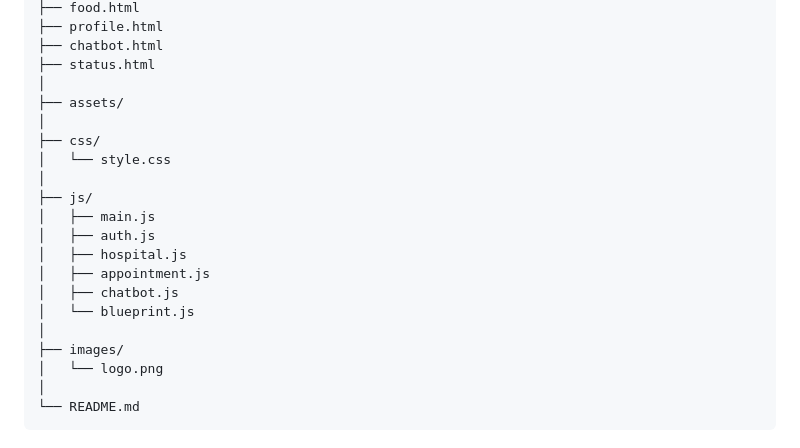
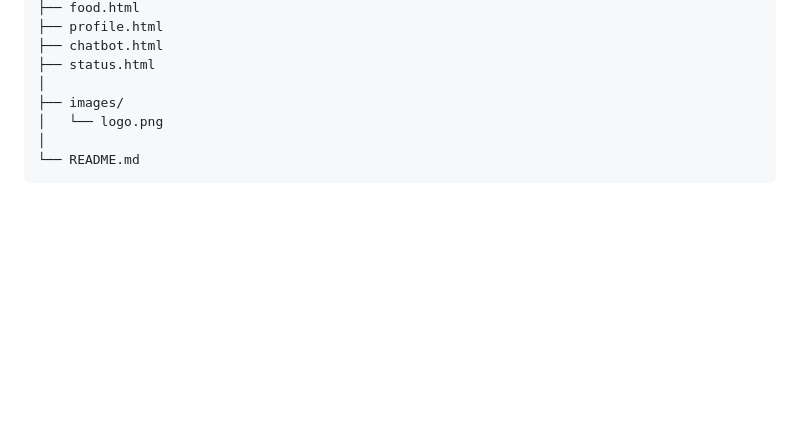
Before and after one commit to ACEathon-2025/Team-27, a Markdown page: README.md, the part around the change. Rendered like a GitHub page; blank space fills up the shorter version.

```diff
--- a/README.md
+++ b/README.md
@@ -152,19 +152,6 @@ Team-27/
 ├── chatbot.html
 ├── status.html
 │
-├── assets/
-│
-├── css/
-│   └── style.css
-│
-├── js/
-│   ├── main.js
-│   ├── auth.js
-│   ├── hospital.js
-│   ├── appointment.js
-│   ├── chatbot.js
-│   └── blueprint.js
-│
 ├── images/
 │   └── logo.png
 │
```
